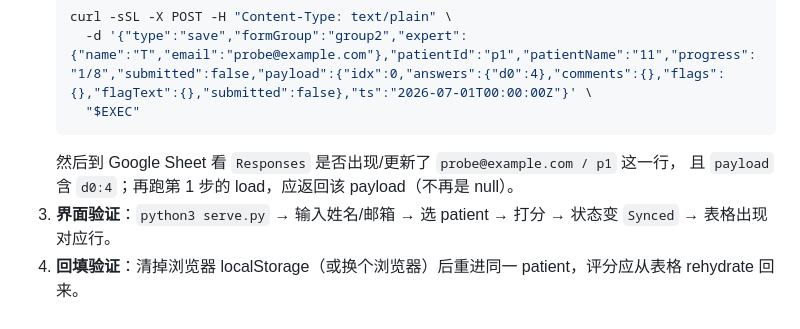
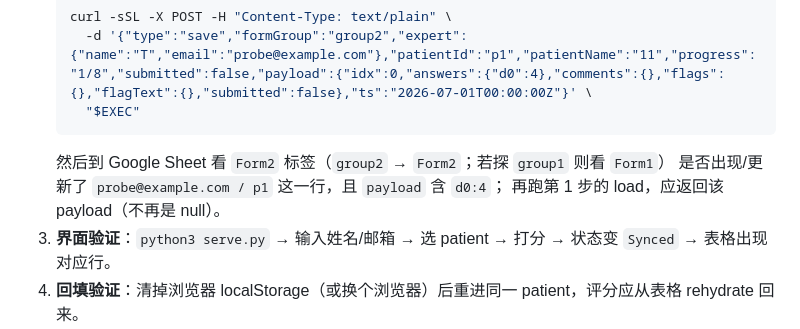
Before and after one commit to annihi1ation/expert-evaluation, a Markdown page: README.md, the part around one of its changes. GitHub-like rendering.

Commit message:
Make migration fn runnable (drop trailing _); doc per-tab verification
Co-Authored-By: Claude Opus 4.8 (1M context) <noreply@anthropic.com>

````diff
--- a/README.md
+++ b/README.md
@@ -163,8 +163,9 @@ https://script.google.com/macros/s/AKfycbwFri9S3NCFu3U31uogEbgJJhcg1TIZf7EeviO63
      -d '{"type":"save","formGroup":"group2","expert":{"name":"T","email":"probe@example.com"},"patientId":"p1","patientName":"11","progress":"1/8","submitted":false,"payload":{"idx":0,"answers":{"d0":4},"comments":{},"flags":{},"flagText":{},"submitted":false},"ts":"2026-07-01T00:00:00Z"}' \
      "$EXEC"
    ```
-   然后到 Google Sheet 看 `Responses` 是否出现/更新了 `probe@example.com / p1` 这一行，
-   且 `payload` 含 `d0:4`；再跑第 1 步的 load，应返回该 payload（不再是 null）。
+   然后到 Google Sheet 看 `Form2` 标签（`group2` → `Form2`；若探 `group1` 则看 `Form1`）
+   是否出现/更新了 `probe@example.com / p1` 这一行，且 `payload` 含 `d0:4`；
+   再跑第 1 步的 load，应返回该 payload（不再是 null）。
 3. **界面验证**：`python3 serve.py` → 输入姓名/邮箱 → 选 patient → 打分 → 状态变 `Synced` → 表格出现对应行。
 4. **回填验证**：清掉浏览器 localStorage（或换个浏览器）后重进同一 patient，评分应从表格 rehydrate 回来。
 5. **清理**：删掉表格里 `probe@example.com` 的测试行。
````
Also changed, not shown: other parts of README.md (+1 -1 lines).
